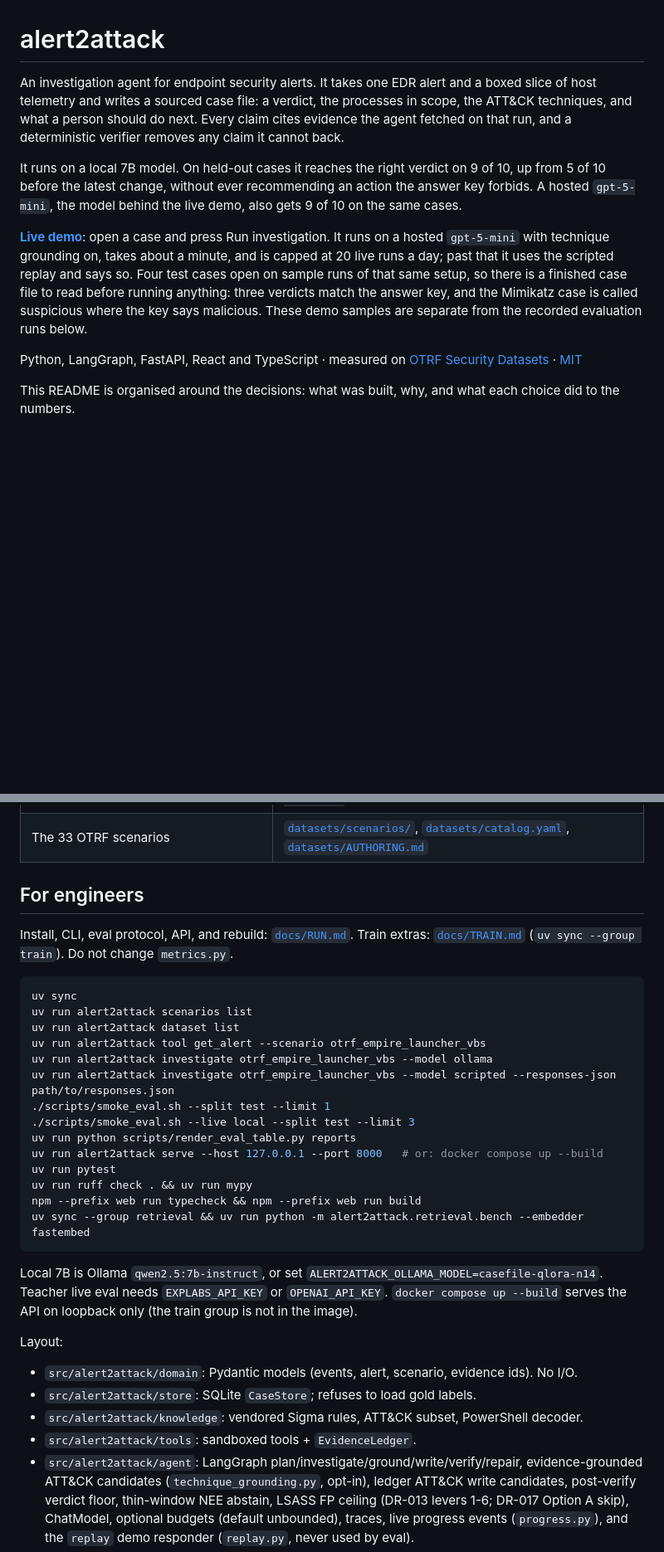
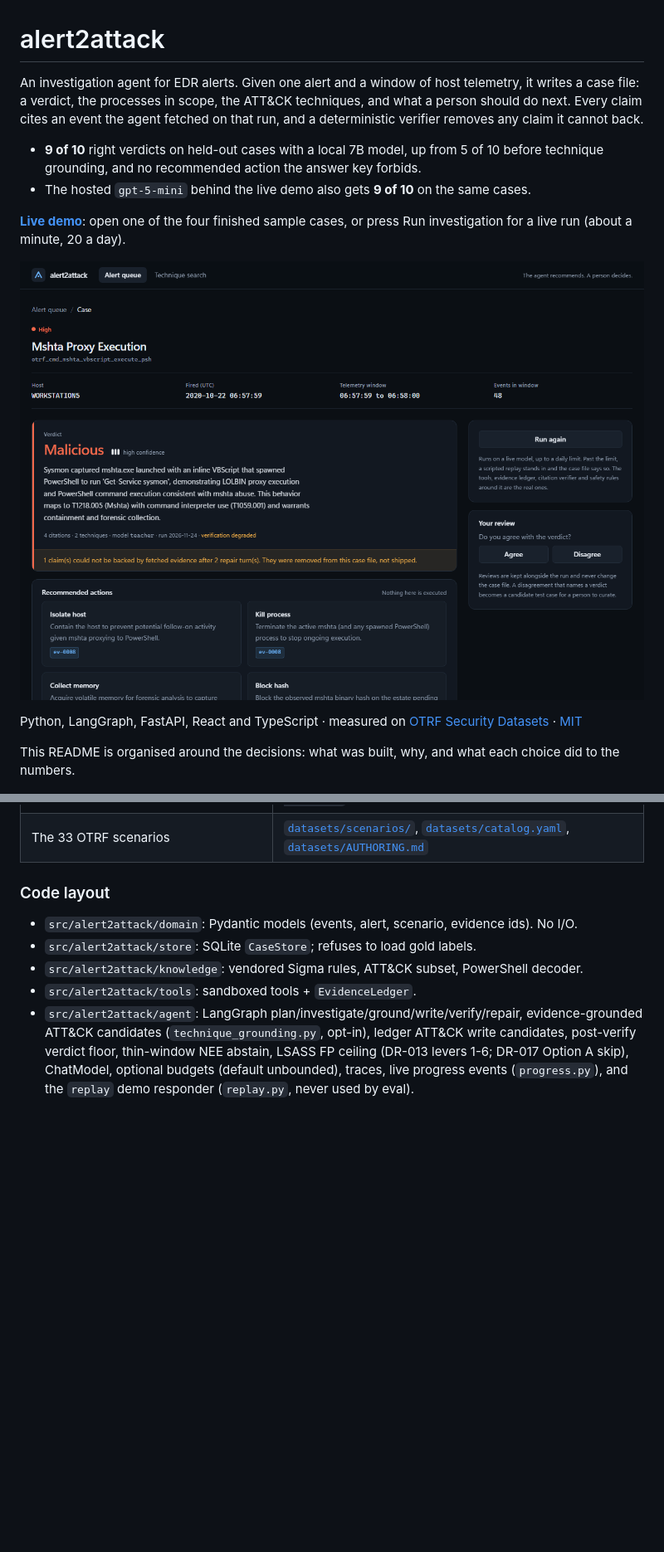
Before and after one commit to Deimos2002/alert2attack-agent, a Markdown page: README.md, 2 parts joined by grey strips. Shown at 83% size. Drawn GitHub-style; pictures changed too: docs/img/case.png (added); blank space fills up the shorter version.

````diff
--- a/README.md
+++ b/README.md
@@ -1,10 +1,13 @@
 # alert2attack
 
-An investigation agent for endpoint security alerts. It takes one EDR alert and a boxed slice of host telemetry and writes a sourced case file: a verdict, the processes in scope, the ATT&CK techniques, and what a person should do next. Every claim cites evidence the agent fetched on that run, and a deterministic verifier removes any claim it cannot back.
+An investigation agent for EDR alerts. Given one alert and a window of host telemetry, it writes a case file: a verdict, the processes in scope, the ATT&CK techniques, and what a person should do next. Every claim cites an event the agent fetched on that run, and a deterministic verifier removes any claim it cannot back.
 
-It runs on a local 7B model. On held-out cases it reaches the right verdict on 9 of 10, up from 5 of 10 before the latest change, without ever recommending an action the answer key forbids. A hosted `gpt-5-mini`, the model behind the live demo, also gets 9 of 10 on the same cases.
+- **9 of 10** right verdicts on held-out cases with a local 7B model, up from 5 of 10 before technique grounding, and no recommended action the answer key forbids.
+- The hosted `gpt-5-mini` behind the live demo also gets **9 of 10** on the same cases.
 
-**[Live demo](https://alert2attack-demo.ashyisland-fb3eded8.italynorth.azurecontainerapps.io)**: open a case and press Run investigation. It runs on a hosted `gpt-5-mini` with technique grounding on, takes about a minute, and is capped at 20 live runs a day; past that it uses the scripted replay and says so. Four test cases open on sample runs of that same setup, so there is a finished case file to read before running anything: three verdicts match the answer key, and the Mimikatz case is called suspicious where the key says malicious. These demo samples are separate from the recorded evaluation runs below.
+**[Live demo](https://alert2attack-demo.ashyisland-fb3eded8.italynorth.azurecontainerapps.io)**: open one of the four finished sample cases, or press Run investigation for a live run (about a minute, 20 a day).
+
+![A finished case file in the console: verdict, summary, citations, and the note that one unsupported claim was removed](docs/img/case.png)
 
 Python, LangGraph, FastAPI, React and TypeScript · measured on [OTRF Security Datasets](https://github.com/OTRF/Security-Datasets) · [MIT](LICENSE)
 
@@ -364,30 +386,7 @@ Compose publishes the API on `127.0.0.1:8000` and Ollama on `127.0.0.1:11434`. D
 | Design spec | [`docs/design/2026-09-09-edr-investigation-agent-design.md`](docs/design/2026-09-09-edr-investigation-agent-design.md) |
 | The 33 OTRF scenarios | [`datasets/scenarios/`](datasets/scenarios/), [`datasets/catalog.yaml`](datasets/catalog.yaml), [`datasets/AUTHORING.md`](datasets/AUTHORING.md) |
 
-## For engineers
-
-Install, CLI, eval protocol, API, and rebuild: [`docs/RUN.md`](docs/RUN.md). Train extras: [`docs/TRAIN.md`](docs/TRAIN.md) (`uv sync --group train`). Do not change `metrics.py`.
-
-```bash
-uv sync
-uv run alert2attack scenarios list
-uv run alert2attack dataset list
-uv run alert2attack tool get_alert --scenario otrf_empire_launcher_vbs
-uv run alert2attack investigate otrf_empire_launcher_vbs --model ollama
-uv run alert2attack investigate otrf_empire_launcher_vbs --model scripted --responses-json path/to/responses.json
-./scripts/smoke_eval.sh --split test --limit 1
-./scripts/smoke_eval.sh --live local --split test --limit 3
-uv run python scripts/render_eval_table.py reports
-uv run alert2attack serve --host 127.0.0.1 --port 8000   # or: docker compose up --build
-uv run pytest
-uv run ruff check . && uv run mypy
-npm --prefix web run typecheck && npm --prefix web run build
-uv sync --group retrieval && uv run python -m alert2attack.retrieval.bench --embedder fastembed
-```
-
-Local 7B is Ollama `qwen2.5:7b-instruct`, or set `ALERT2ATTACK_OLLAMA_MODEL=casefile-qlora-n14`. Teacher live eval needs `EXPLABS_API_KEY` or `OPENAI_API_KEY`. `docker compose up --build` serves the API on loopback only (the train group is not in the image).
-
-Layout:
+### Code layout
 
 - `src/alert2attack/domain`: Pydantic models (events, alert, scenario, evidence ids). No I/O.
 - `src/alert2attack/store`: SQLite `CaseStore`; refuses to load gold labels.
````
Also changed, not shown: other parts of README.md (+55 -35 lines).
